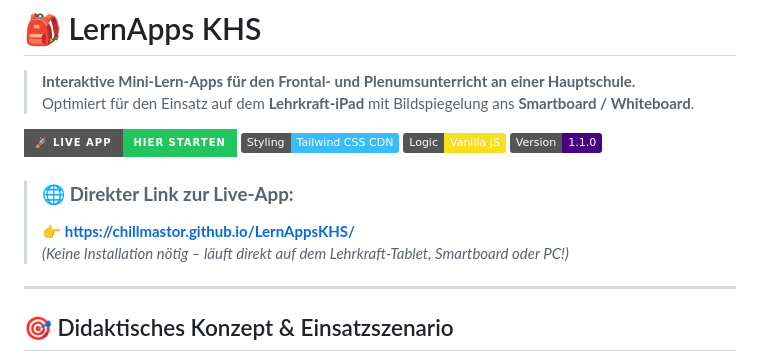
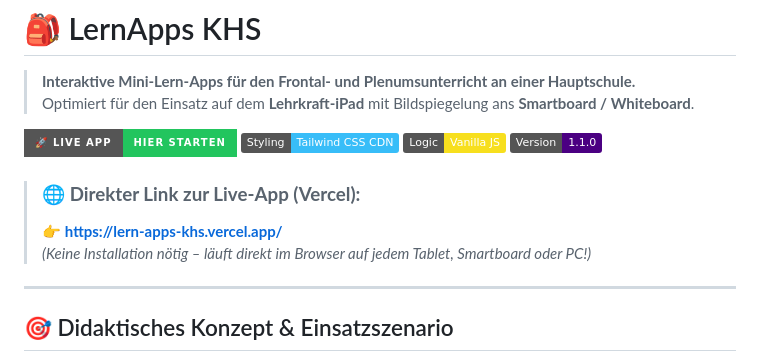
Before and after one commit to chillmastor/LernAppsKHS, a Markdown page: README.md, the part around one of its changes. Drawn GitHub-style; badges without logos.

Commit message:
docs: set official Vercel live URL in README

```diff
--- a/README.md
+++ b/README.md
@@ -8,9 +8,9 @@
 [![Vanilla JS](https://img.shields.io/badge/Logic-Vanilla%20JS-F7DF1E?style=flat&logo=javascript)](https://developer.mozilla.org)
 [![Version](https://img.shields.io/badge/Version-1.1.0-indigo)](package.json)
 
-> ### 🌐 **Direkter Link zur Live-App:**
-> 👉 **[https://chillmastor.github.io/LernAppsKHS/](https://chillmastor.github.io/LernAppsKHS/)**
-> *(Keine Installation nötig – läuft direkt auf dem Lehrkraft-Tablet, Smartboard oder PC!)*
+> ### 🌐 **Direkter Link zur Live-App (Vercel):**
+> 👉 **[https://lern-apps-khs.vercel.app/](https://lern-apps-khs.vercel.app/)**
+> *(Keine Installation nötig – läuft direkt im Browser auf jedem Tablet, Smartboard oder PC!)*
 
 ---
 
```
Also changed, not shown: other parts of README.md (+4 -4 lines).
